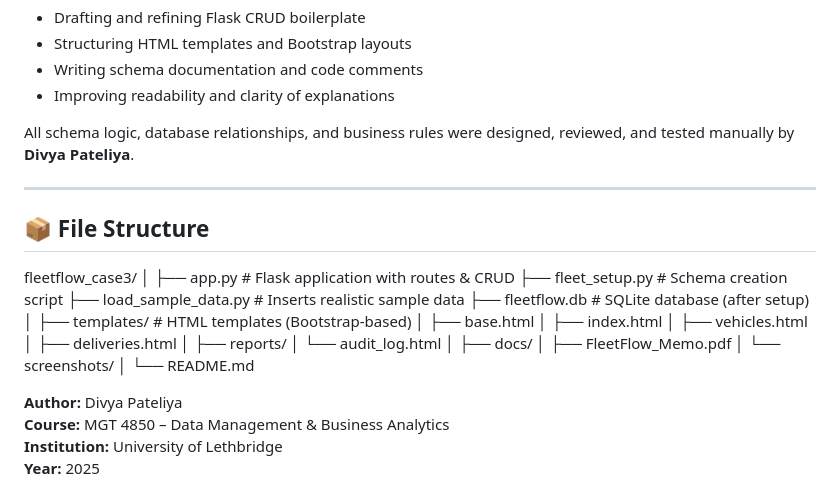
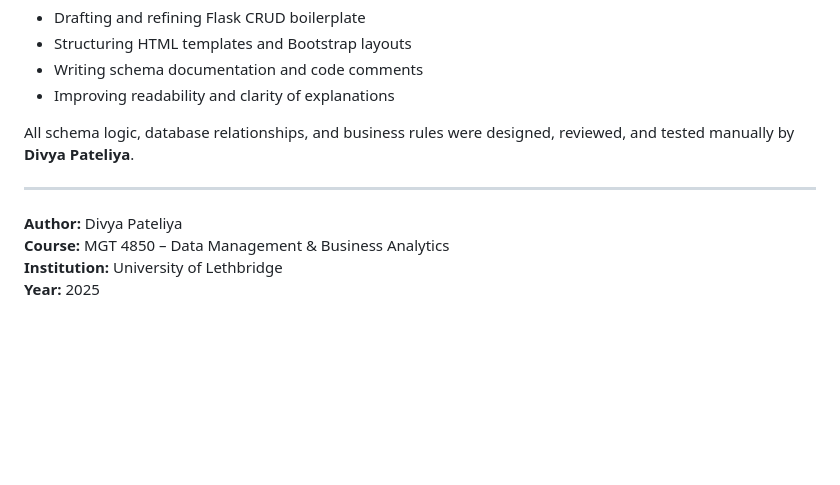
Before and after one commit to DibsTHEgreat/FleetFlow_Logistics, a Markdown page: README.md, the part around the change. Drawn GitHub-style; blank space fills up the shorter version.

```diff
--- a/README.md
+++ b/README.md
@@ -146,28 +146,6 @@ All schema logic, database relationships, and business rules were designed, revi
 
 ---
 
-## 📦 File Structure
-fleetflow_case3/
-│
-├── app.py                     # Flask application with routes & CRUD
-├── fleet_setup.py             # Schema creation script
-├── load_sample_data.py        # Inserts realistic sample data
-├── fleetflow.db               # SQLite database (after setup)
-│
-├── templates/                 # HTML templates (Bootstrap-based)
-│   ├── base.html
-│   ├── index.html
-│   ├── vehicles.html
-│   ├── deliveries.html
-│   ├── reports/
-│   └── audit_log.html
-│
-├── docs/
-│   ├── FleetFlow_Memo.pdf
-│   └── screenshots/
-│
-└── README.md
-
 **Author:** Divya Pateliya
 **Course:** MGT 4850 – Data Management & Business Analytics
 **Institution:** University of Lethbridge
```
